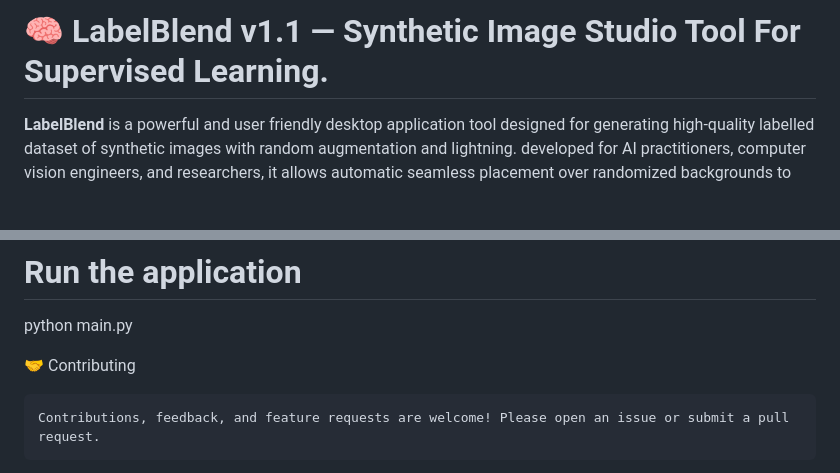
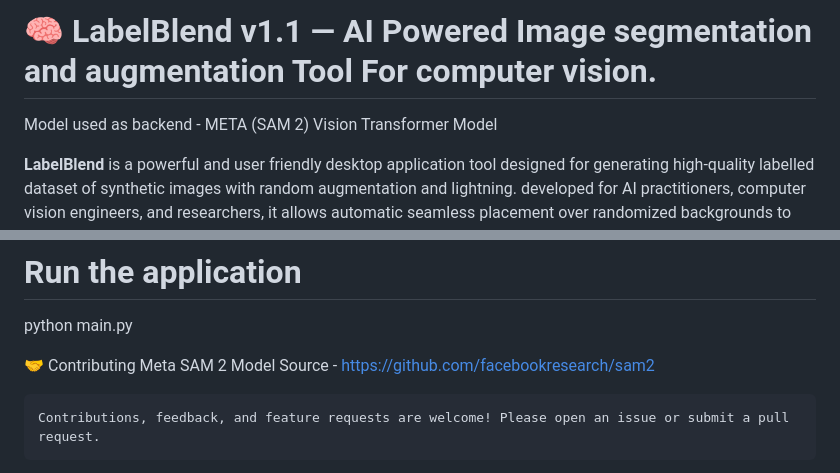
Before and after one commit to Abhii0007/Label-Blend-Studio, a Markdown page: README.md, 2 parts joined by grey strips. GitHub-like rendering; blank space fills up the shorter version.

Commit message:
Revise README for AI tool description and resources

```diff
--- a/README.md
+++ b/README.md
@@ -1,4 +1,6 @@
-# 🧠 LabelBlend v1.1 — Synthetic Image Studio Tool For Supervised Learning.
+# 🧠 LabelBlend v1.1 — AI Powered Image segmentation and augmentation Tool For computer vision.
+
+Model used as backend - META (SAM 2) Vision Transformer Model
 
 **LabelBlend** is a powerful and user friendly desktop application tool designed for generating high-quality labelled dataset of synthetic images with random augmentation and lightning. developed for AI practitioners, computer vision engineers, and researchers, it allows automatic seamless placement over randomized backgrounds to create rich, labeled datasets for model training. it uses png cutouts and merge with background environment with random location, rotation and scaling vectors. its uses a concept called synthetic data generation to fulfill the labelled data scarcity and underfitting problem in computer vision.
 
@@ -98,6 +100,8 @@ python main.py
 
 
 🤝 Contributing
+    Meta SAM 2 Model Source -
+    https://github.com/facebookresearch/sam2
 
     Contributions, feedback, and feature requests are welcome! Please open an issue or submit a pull request.
 
```
